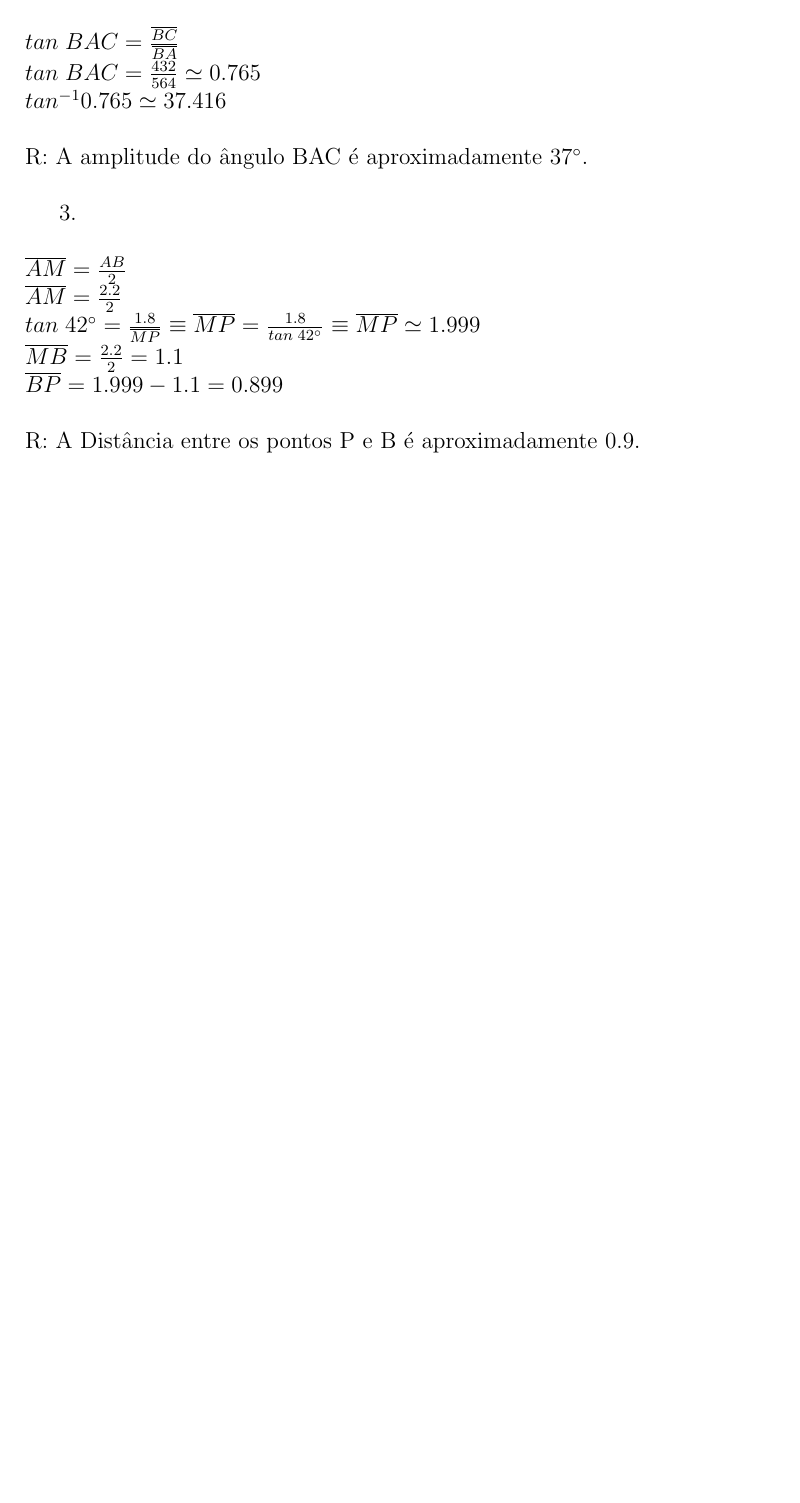
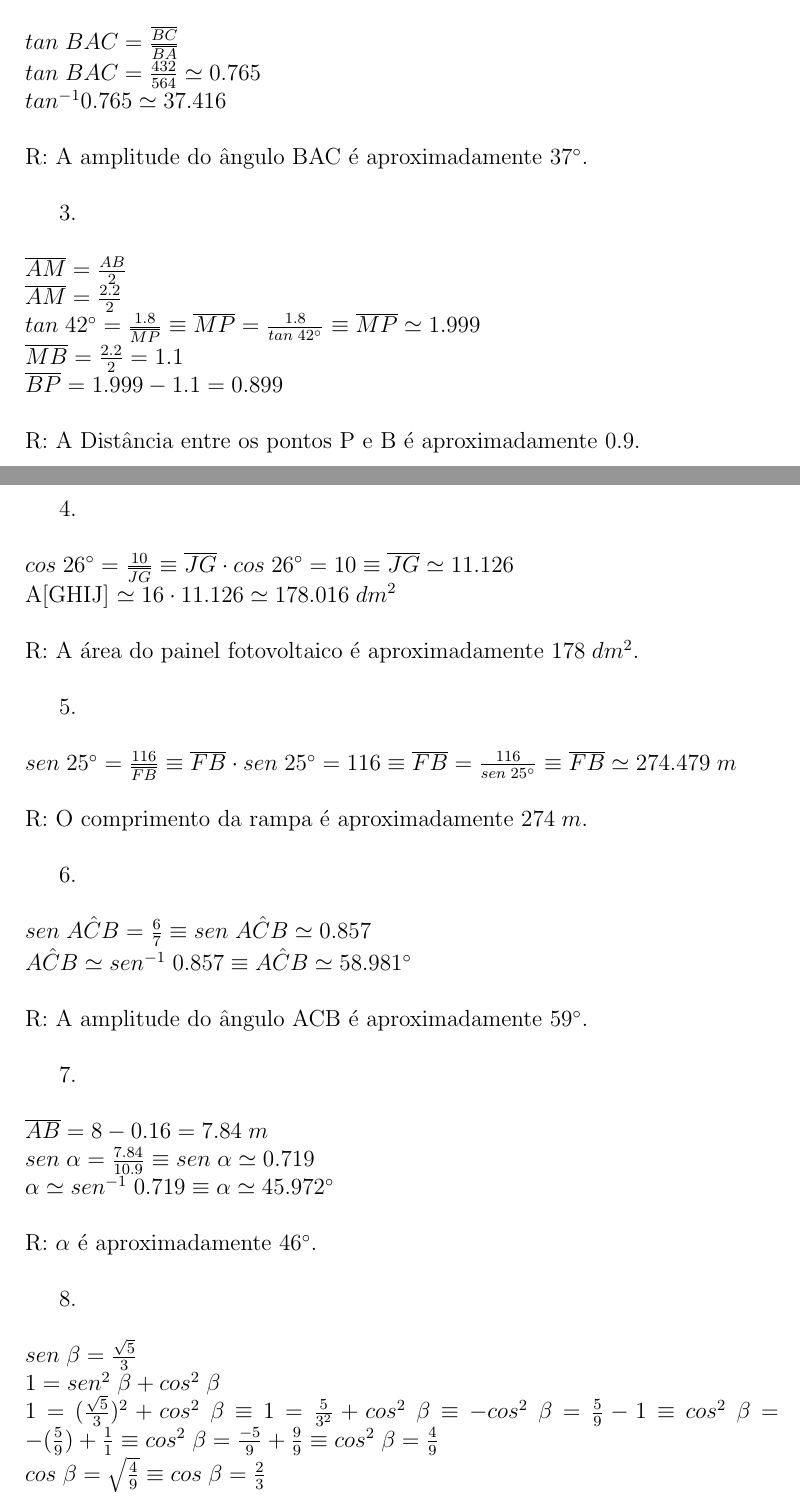
Before and after one commit to tompereira09/Ficha-Trigonometria, a LaTeX document (main.tex): part of the page before the commit and two parts of pages 1 and 2 of 2 after it, the two joined at a grey line, cut so that both start at the same text, the shorter picture padded with empty space. Compiled offline with pdfLaTeX.

Commit message:
Add files via upload

```diff
--- a/main.tex
+++ b/main.tex
@@ -26,5 +26,30 @@ $\overline{MB}=\frac{2.2}{2}=1.1$\\
 $\overline{BP}=1.999-1.1=0.899$\\\\
 R: A Distância entre os pontos P e B é aproximadamente $0.9$.\\
 
+4.\\\\
+$cos\;26^{\circ}=\frac{10}{\overline{JG}}\equiv\overline{JG}\cdot cos\;26^{\circ}=10\equiv\overline{JG}\simeq11.126$\\
+A[GHIJ] $\simeq16\cdot11.126\simeq178.016\;dm^2$\\\\
+R: A área do painel fotovoltaico é aproximadamente $178\;dm^2$.\\
+
+5.\\\\
+$sen\;25^{\circ}=\frac{116}{\overline{FB}}\equiv\overline{FB}\cdot sen\;25^{\circ}=116\equiv\overline{FB}=\frac{116}{sen\;25^{\circ}}\equiv\overline{FB}\simeq274.479\;m$\\\\
+R: O comprimento da rampa é aproximadamente $274\;m$.\\
+
+6.\\\\
+$sen\;A\hat{C}B=\frac{6}{7}\equiv sen\;A\hat{C}B\simeq0.857$\\
+$A\hat{C}B\simeq sen^{-1}\;0.857\equiv A\hat{C}B\simeq58.981^{\circ}$\\\\
+R: A amplitude do ângulo ACB é aproximadamente $59^{\circ}$.\\
+
+7.\\\\
+$\overline{AB}=8-0.16=7.84\;m$\\
+$sen\;\alpha=\frac{7.84}{10.9}\equiv sen\;\alpha\simeq0.719$\\
+$\alpha\simeq sen^{-1}\;0.719\equiv\alpha\simeq 45.972^{\circ}$\\\\
+R: $\alpha$ é aproximadamente $46^{\circ}$.\\
+
+8.\\\\
+$sen\;\beta=\frac{\sqrt{5}}{3}$\\
+$1=sen^2\;\beta+cos^2\;\beta$\\
+$1=(\frac{\sqrt{5}}{3})^2+cos^2\;\beta\equiv1=\frac{5}{3^2}+cos^2\;\beta\equiv-cos^2\;\beta=\frac{5}{9}-1\equiv cos^2\;\beta=-(\frac{5}{9})+\frac{1}{1}\equiv cos^2\;\beta=\frac{-5}{9}+\frac{9}{9}\equiv cos^2\;\beta=\frac{4}{9}$\\
+$cos\;\beta=\sqrt{\frac{4}{9}}\equiv cos\;\beta=\frac{2}{3}$\\
 
 \end{document}
```
Also changed, not shown: main.pdf.
